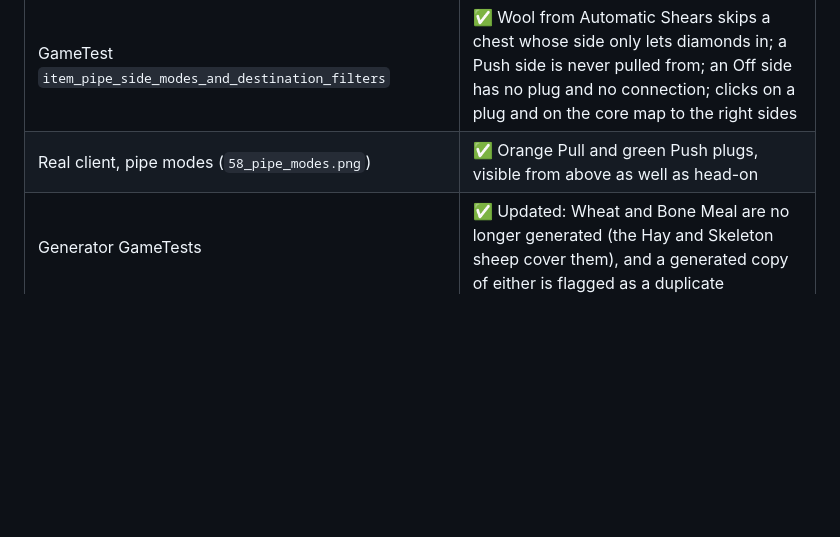
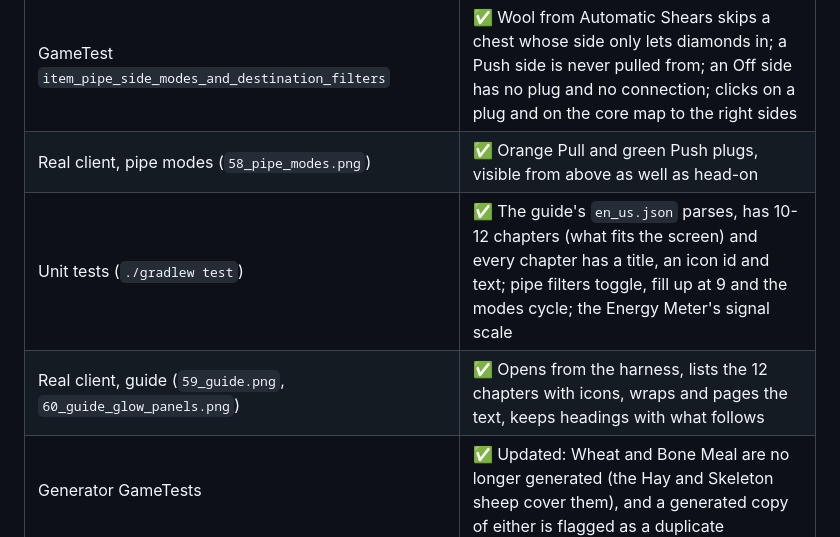
Before and after one commit to JAX3/Barely-Functional-Contraptions, a Markdown page: TESTING.md, the part around the change. Rendered like a GitHub page; blank space fills up the shorter version.

```diff
--- a/TESTING.md
+++ b/TESTING.md
@@ -24,6 +24,8 @@ Environment for the results below: Minecraft 26.3, NeoForge 26.3.0.101, JEI 31.1
 | GameTest `item_pipe_pull_side_drains_a_chest_through_a_filter` | ✅ A Pull side with an iron filter empties all 10 iron from a chest into another chest and leaves the gold; it shows a pull plug, and the mode and filter are saved |
 | GameTest `item_pipe_side_modes_and_destination_filters` | ✅ Wool from Automatic Shears skips a chest whose side only lets diamonds in; a Push side is never pulled from; an Off side has no plug and no connection; clicks on a plug and on the core map to the right sides |
 | Real client, pipe modes (`58_pipe_modes.png`) | ✅ Orange Pull and green Push plugs, visible from above as well as head-on |
+| Unit tests (`./gradlew test`) | ✅ The guide's `en_us.json` parses, has 10-12 chapters (what fits the screen) and every chapter has a title, an icon id and text; pipe filters toggle, fill up at 9 and the modes cycle; the Energy Meter's signal scale |
+| Real client, guide (`59_guide.png`, `60_guide_glow_panels.png`) | ✅ Opens from the harness, lists the 12 chapters with icons, wraps and pages the text, keeps headings with what follows |
 | Generator GameTests | ✅ Updated: Wheat and Bone Meal are no longer generated (the Hay and Skeleton sheep cover them), and a generated copy of either is flagged as a duplicate |
 | Real client (`-PharnessScene=themed_sheep`) | ✅ Each sheep photographed side-on (`52_themed_sheep.png`): Wither Skeleton Skulls either side of the Wither sheep's head, using the game's skull texture (front view `53_themed_wither_front.png`), Dragon wings, spider legs, ghast tentacles, Skeleton and Wither Skeleton Skull faces (front views `53_themed_skeleton_front.png`, `53_themed_wither_skeleton_front.png`) and bony legs, sculk tendrils with glowing strands, on-fire flames, hay fleece. At night (`53_themed_sheep_night.png`) the Glow Ink sheep is fully bright and lights the grass, and glowing eyes and sculk strands stay lit. No errors from the mod in the log. |
 | Not yet checked in the client | The replaced sounds are only covered by the GameTest, not listened to in game (the client loads the definitions with no errors) |
```
Also changed, not shown: README.md (+11 -1 lines), docs/screenshots/59_guide.png (added), docs/screenshots/60_guide_glow_panels.png (added), 15 other files.
